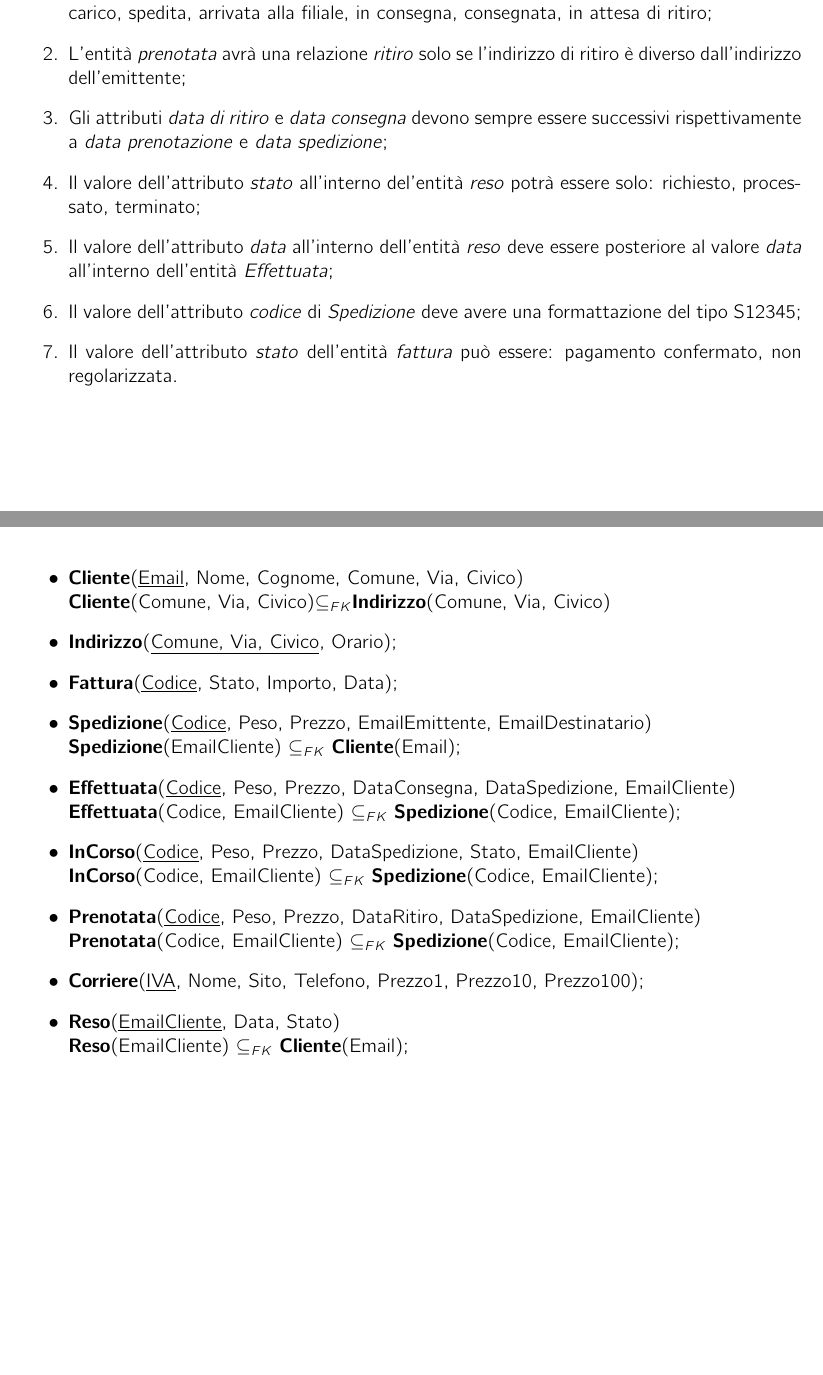
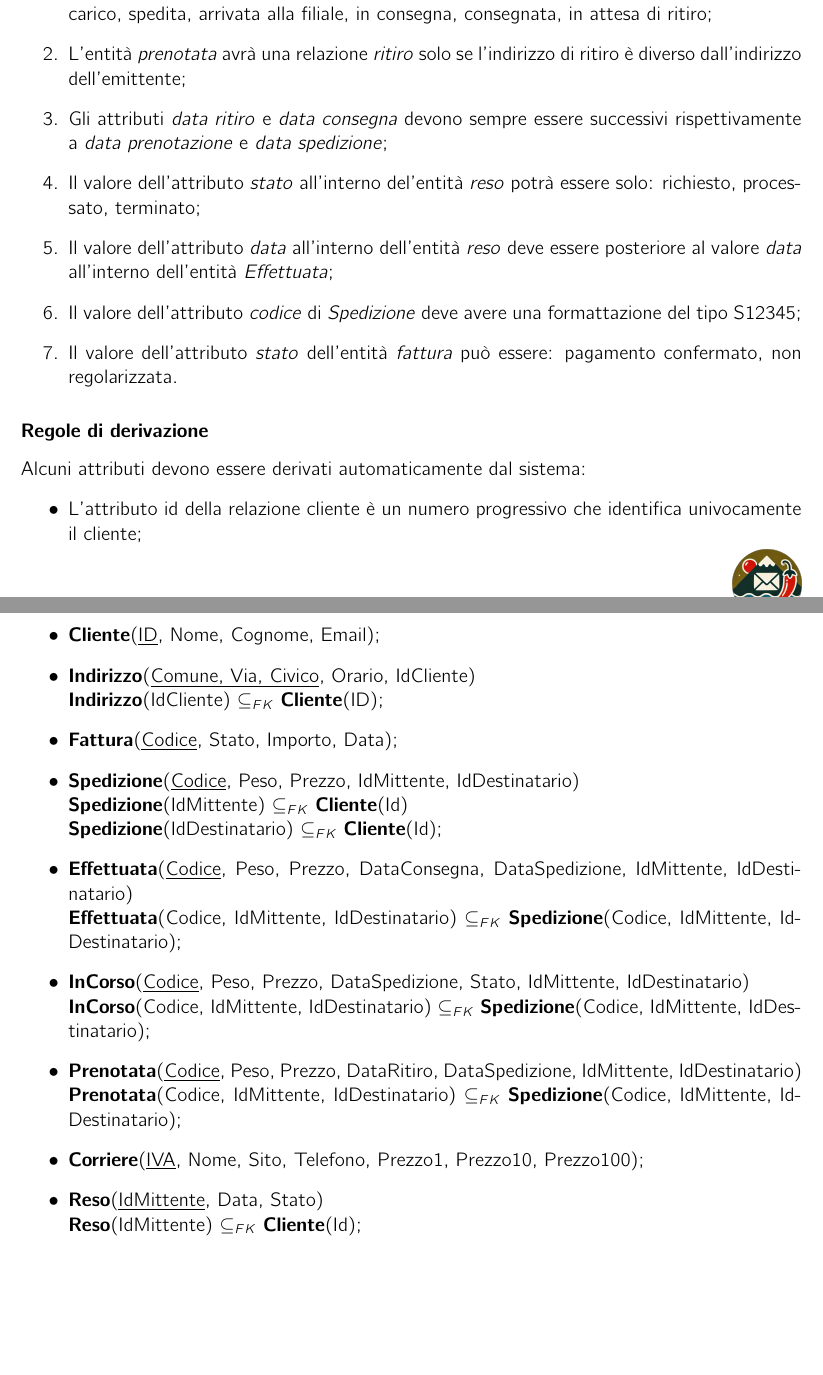
Before and after one commit to Zi0LEO/SistemiInformativi, a LaTeX document (report/main.tex): two parts of pages 23 and 26 of 26, joined at a grey line, cut so that both start at the same text, the shorter picture padded with empty space. Compiled offline with pdfLaTeX.

Commit message:
added id for clients

```diff
--- a/report/main.tex
+++ b/report/main.tex
@@ -582,12 +581,19 @@ partita iva(identificativa), numero di telefono, sito web, prezzo per 1kg, prezz
 \begin{enumerate}
   \item Il valore dell'attributo \textit{stato} all'interno dell'entità \textit{effettuata} potrà essere solo: presa in carico, spedita, arrivata alla filiale, in consegna, consegnata, in attesa di ritiro;
   \item L'entità \textit{prenotata} avrà una relazione \textit{ritiro} solo se l'indirizzo di ritiro è diverso dall'indirizzo dell'emittente;
-  \item Gli attributi \textit{data di ritiro} e \textit{data consegna} devono sempre essere successivi rispettivamente a \textit{data prenotazione} e \textit{data spedizione};
+  \item Gli attributi \textit{data ritiro} e \textit{data consegna} devono sempre essere successivi rispettivamente a \textit{data prenotazione} e \textit{data spedizione};
 	\item Il valore dell'attributo \textit{stato} all'interno del'entità \textit{reso} potrà essere solo: richiesto, processato, terminato;
 	\item Il valore dell'attributo \textit{data} all'interno dell'entità \textit{reso} deve essere posteriore al valore \textit{data} all'interno dell'entità \textit{Effettuata};
 	\item Il valore dell'attributo \textit{codice} di \textit{Spedizione} deve avere una formattazione del tipo S12345;
 	\item Il valore dell'attributo \textit{stato} dell'entità \textit{fattura} può essere: pagamento confermato, non regolarizzata.
 \end{enumerate}
+
+\subsubsection*{Regole di derivazione}
+Alcuni attributi devono essere derivati automaticamente dal sistema:
+\begin{itemize}
+  \item L'attributo id della relazione cliente è un numero progressivo che identifica univocamente il cliente;
+
+\end{itemize}
 \subsubsection{Dizionario dei concetti per entità}
 \begin{table}[H]
 	\centering
@@ -658,15 +665,15 @@ I tipi di dato utilizzati per gli attributi sono i seguenti:
 
 Il modello relazionale sarà il seguente:
 \begin{itemize}
-  \item \textbf{Cliente}(\underline{Email}, Nome, Cognome, Comune, Via, Civico)\\ \textbf{Cliente}(Comune, Via, Civico)$\subseteq _{FK}$\textbf{Indirizzo}(Comune, Via, Civico)
-  \item \textbf{Indirizzo}(\underline{Comune, Via, Civico}, Orario);
+  \item \textbf{Cliente}(\underline{ID}, Nome, Cognome, Email);
+  \item \textbf{Indirizzo}(\underline{Comune, Via, Civico}, Orario, IdCliente) \\ \textbf{Indirizzo}(IdCliente) $\subseteq _{FK}$ \textbf{Cliente}(ID);
   \item \textbf{Fattura}(\underline{Codice}, Stato, Importo, Data);
-  \item \textbf{Spedizione}(\underline{Codice}, Peso, Prezzo, EmailEmittente, EmailDestinatario) \\ \textbf{Spedizione}(EmailCliente) $\subseteq _{FK}$ \textbf{Cliente}(Email);
-  \item \textbf{Effettuata}(\underline{Codice}, Peso, Prezzo, DataConsegna, DataSpedizione, EmailCliente) \\ \textbf{Effettuata}(Codice, EmailCliente) $\subseteq _{FK}$ \textbf{Spedizione}(Codice, EmailCliente);
-  \item \textbf{InCorso}(\underline{Codice}, Peso, Prezzo, DataSpedizione, Stato, EmailCliente) \\ \textbf{InCorso}(Codice, EmailCliente) $\subseteq _{FK}$ \textbf{Spedizione}(Codice, EmailCliente);
-  \item \textbf{Prenotata}(\underline{Codice}, Peso, Prezzo, DataRitiro, DataSpedizione, EmailCliente) \\ \textbf{Prenotata}(Codice, EmailCliente) $\subseteq _{FK}$ \textbf{Spedizione}(Codice, EmailCliente);
+  \item \textbf{Spedizione}(\underline{Codice}, Peso, Prezzo, IdMittente, IdDestinatario) \\ \textbf{Spedizione}(IdMittente) $\subseteq _{FK}$ \textbf{Cliente}(Id) \\ \textbf{Spedizione}(IdDestinatario) $\subseteq _{FK}$ \textbf{Cliente}(Id);
+  \item \textbf{Effettuata}(\underline{Codice}, Peso, Prezzo, DataConsegna, DataSpedizione, IdMittente, IdDestinatario) \\ \textbf{Effettuata}(Codice, IdMittente, IdDestinatario) $\subseteq _{FK}$ \textbf{Spedizione}(Codice, IdMittente, IdDestinatario);
+  \item \textbf{InCorso}(\underline{Codice}, Peso, Prezzo, DataSpedizione, Stato, IdMittente, IdDestinatario) \\ \textbf{InCorso}(Codice, IdMittente, IdDestinatario) $\subseteq _{FK}$ \textbf{Spedizione}(Codice, IdMittente, IdDestinatario);
+  \item \textbf{Prenotata}(\underline{Codice}, Peso, Prezzo, DataRitiro, DataSpedizione, IdMittente, IdDestinatario) \\ \textbf{Prenotata}(Codice, IdMittente, IdDestinatario) $\subseteq _{FK}$ \textbf{Spedizione}(Codice, IdMittente, IdDestinatario);
   \item \textbf{Corriere}(\underline{IVA}, Nome, Sito, Telefono, Prezzo1, Prezzo10, Prezzo100);
-  \item \textbf{Reso}(\underline{EmailCliente}, Data, Stato)\\ \textbf{Reso}(EmailCliente) $\subseteq _{FK}$ \textbf{Cliente}(Email);
+  \item \textbf{Reso}(\underline{IdMittente}, Data, Stato)\\ \textbf{Reso}(IdMittente) $\subseteq _{FK}$ \textbf{Cliente}(Id);
 
 \end{itemize}
 \end{document}
```
Also changed, not shown: report/assets/ER_diagram.jpg, report/main.pdf, report/main.tex (20 more changed lines).
